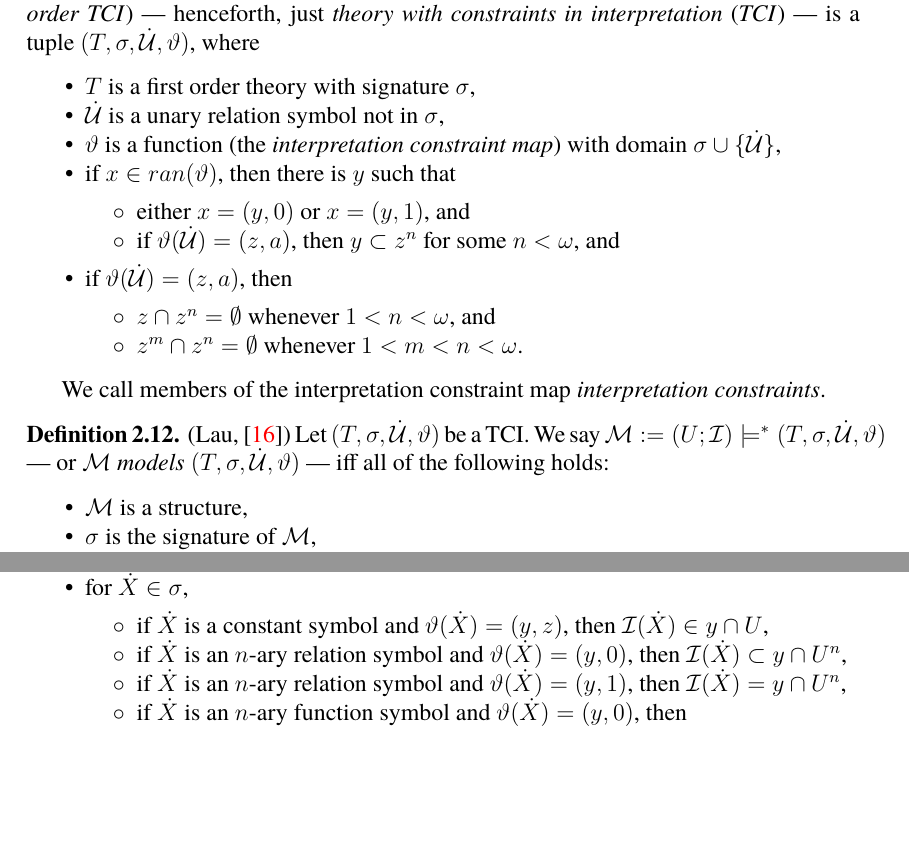
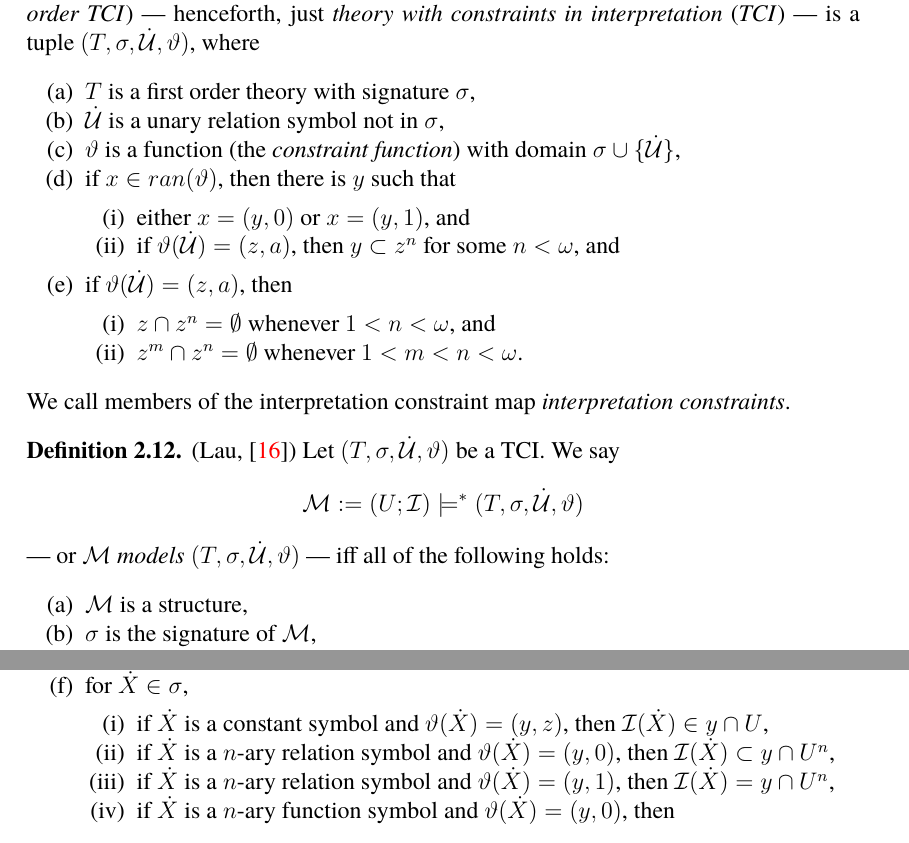
Before and after one commit to zoorado2/Relative-Constructibility-via-Restricted-ASMs, a LaTeX paper (Relative_Constructibility_via_Restricted_ASMs.tex): two parts of page 12 of 46, joined at a grey line, cut so that both start at the same text, the shorter picture padded with empty space. Compiled offline with pdfLaTeX.

Commit message:
Updates from Overleaf

```diff
--- a/Relative_Constructibility_via_Restricted_ASMs.tex
+++ b/Relative_Constructibility_via_Restricted_ASMs.tex
@@ -362,36 +362,35 @@ Difficulty \ref{diff29} tells us $S(\mathfrak{M})$ should depend not just on $b(
 
 \begin{defi}(Lau, \cite{myself})
 A \emph{first-order theory with constraints in interpretation} (\emph{first-order TCI}) --- henceforth, just \emph{theory with constraints in interpretation} (\emph{TCI}) --- is a tuple $(T, \sigma, \dot{\mathcal{U}}, \vartheta)$, where
-\begin{itemize}
+\begin{enumerate}[label=(\alph*)]
     \item $T$ is a first order theory with signature $\sigma$,
     \item $\dot{\mathcal{U}}$ is a unary relation symbol not in $\sigma$,
-    \item $\vartheta$ is a function (the \emph{interpretation constraint map}) with domain $\sigma \cup \{\dot{\mathcal{U}}\}$,
+    \item $\vartheta$ is a function (the \emph{constraint function}) with domain $\sigma \cup \{\dot{\mathcal{U}}\}$,
     \item if $x \in ran(\vartheta)$, then there is $y$ such that
-    \begin{itemize}[label=$\circ$]
+    \begin{enumerate}[label=(\roman*)]
         \item either $x = (y, 0)$ or $x = (y, 1)$, and
         \item if $\vartheta(\dot{\mathcal{U}}) = (z, a)$, then $y \subset z^n$ for some $n < \omega$, and
-    \end{itemize}
+    \end{enumerate}
     \item if $\vartheta(\dot{\mathcal{U}}) = (z, a)$, then
-    \begin{itemize}[label=$\circ$]
+    \begin{enumerate}[label=(\roman*)]
         \item $z \cap z^n = \emptyset$ whenever $1 < n < \omega$, and
         \item $z^m \cap z^n = \emptyset$ whenever $1 < m < n < \omega$.
-    \end{itemize}
-\end{itemize}
-\end{defi}
-
+    \end{enumerate}
+\end{enumerate}
 We call members of the interpretation constraint map \emph{interpretation constraints}.
+\end{defi}
 
 \begin{defi}(Lau, \cite{myself})
-Let $(T, \sigma, \dot{\mathcal{U}}, \vartheta)$ be a TCI. We say $\mathcal{M} := (U; \mathcal{I}) \models^* (T, \sigma, \dot{\mathcal{U}}, \vartheta)$ --- or $\mathcal{M}$ \emph{models} $(T, \sigma, \dot{\mathcal{U}}, \vartheta)$ --- iff all of the following holds:
-\begin{itemize}
+Let $(T, \sigma, \dot{\mathcal{U}}, \vartheta)$ be a TCI. We say $$\mathcal{M} := (U; \mathcal{I}) \models^* (T, \sigma, \dot{\mathcal{U}}, \vartheta)$$ --- or $\mathcal{M}$ \emph{models} $(T, \sigma, \dot{\mathcal{U}}, \vartheta)$ --- iff all of the following holds:
+\begin{enumerate}[label=(\alph*)]
     \item $\mathcal{M}$ is a structure,
     \item $\sigma$ is the signature of $\mathcal{M}$,
     \item $\mathcal{M} \models T$,
     \item if $\vartheta(\dot{\mathcal{U}}) = (y, 0)$, then $U \subset y$,
     \item if $\vartheta(\dot{\mathcal{U}}) = (y, 1)$, then $U = y$, and
     \item for $\dot{X} \in \sigma$,
-    \begin{itemize}[label=$\circ$]
+    \begin{enumerate}[label=(\roman*)]
         \item if $\dot{X}$ is a constant symbol and $\vartheta(\dot{X}) = (y, z)$, then $\mathcal{I}(\dot{X}) \in y \cap U$,
-        \item if $\dot{X}$ is an $n$-ary relation symbol and $\vartheta(\dot{X}) = (y, 0)$, then $\mathcal{I}(\dot{X}) \subset y \cap U^{n}$,
-        \item if $\dot{X}$ is an $n$-ary relation symbol and $\vartheta(\dot{X}) = (y, 1)$, then $\mathcal{I}(\dot{X}) = y \cap U^{n}$,
-        \item if $\dot{X}$ is an $n$-ary function symbol and $\vartheta(\dot{X}) = (y, 0)$, then $$\{z \in U^{n+1} : \mathcal{I}(\dot{X})(z \! \restriction_n) = z(n)\} \subset y \cap U^{n+1}, \text{ and}$$
+        \item if $\dot{X}$ is a $n$-ary relation symbol and $\vartheta(\dot{X}) = (y, 0)$, then $\mathcal{I}(\dot{X}) \subset y \cap U^{n}$,
+        \item if $\dot{X}$ is a $n$-ary relation symbol and $\vartheta(\dot{X}) = (y, 1)$, then $\mathcal{I}(\dot{X}) = y \cap U^{n}$,
+        \item if $\dot{X}$ is a $n$-ary function symbol and $\vartheta(\dot{X}) = (y, 0)$, then $$\{z \in U^{n+1} : \mathcal{I}(\dot{X})(z \! \restriction_n) = z(n)\} \subset y \cap U^{n+1}, \text{ and}$$
```
Also changed, not shown: Relative_Constructibility_via_Restricted_ASMs.tex (6 more changed lines).
